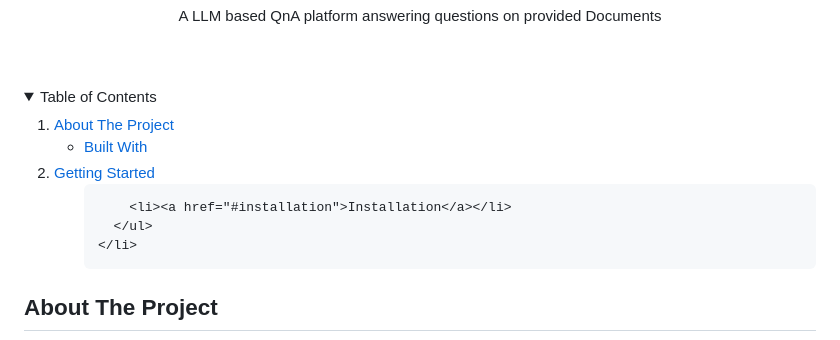
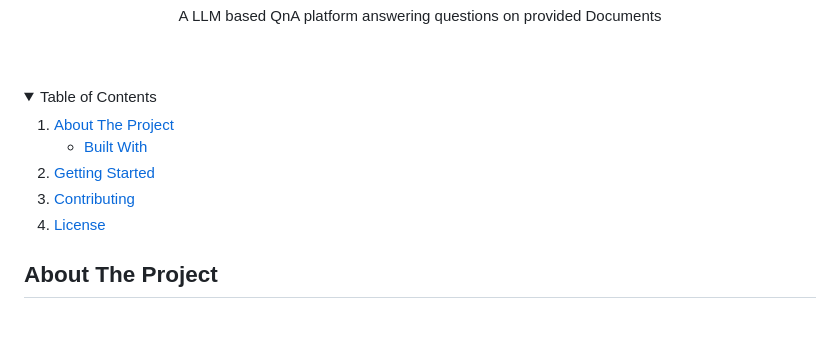
Before and after one commit to AishaAgarwal/FileChat, a Markdown page: README.md, the part around the change printed below. GitHub-like rendering; folded sections open.

```diff
--- a/README.md
+++ b/README.md
@@ -46,6 +47,8 @@ A LLM based QnA platform answering questions on provided Documents
 <!-- TABLE OF CONTENTS -->
 <details>
   <summary>Table of Contents</summary>
+
+
   <ol>
     <li>
       <a href="#about-the-project">About The Project</a>
@@ -53,17 +56,11 @@ A LLM based QnA platform answering questions on provided Documents
         <li><a href="#built-with">Built With</a></li>
       </ul>
     </li>
-    <li>
-      <a href="#getting-started">Getting Started</a>
-      <ul>
-
-        <li><a href="#installation">Installation</a></li>
-      </ul>
-    </li>
-
+    <li><a href="#getting-started">Getting Started</a></li>
+    <li><a href="#contributing">Contributing</a></li>
+    <li><a href="#license">License</a></li>
   </ol>
 </details>
-
 
 
 <!-- ABOUT THE PROJECT -->
```
Also changed, not shown: other parts of README.md (+33 -20 lines).
